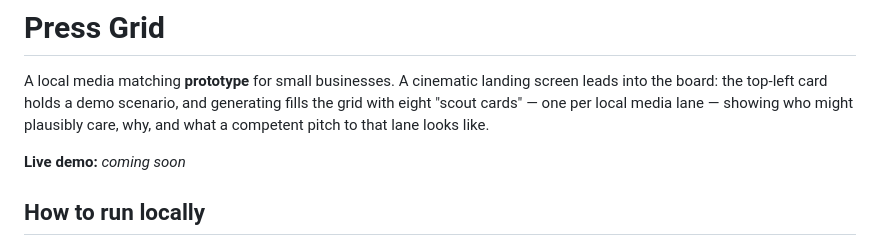
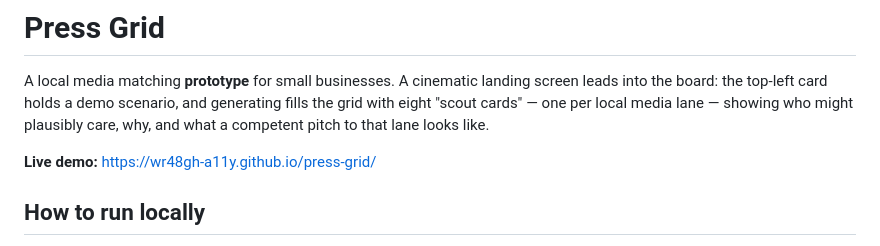
Before and after one commit to wr48gh-a11y/press-grid, a Markdown page: README.md, the part around the change. GitHub-like rendering.

Commit message:
Add live demo URL to README
Co-Authored-By: Claude Sonnet 5 <noreply@anthropic.com>

```diff
--- a/README.md
+++ b/README.md
@@ -6,7 +6,7 @@ generating fills the grid with eight "scout cards" — one per local media
 lane — showing who might plausibly care, why, and what a competent pitch to
 that lane looks like.
 
-**Live demo:** _coming soon_ <!-- placeholder: add deployed URL here -->
+**Live demo:** https://wr48gh-a11y.github.io/press-grid/
 
 ## How to run locally
 
```
